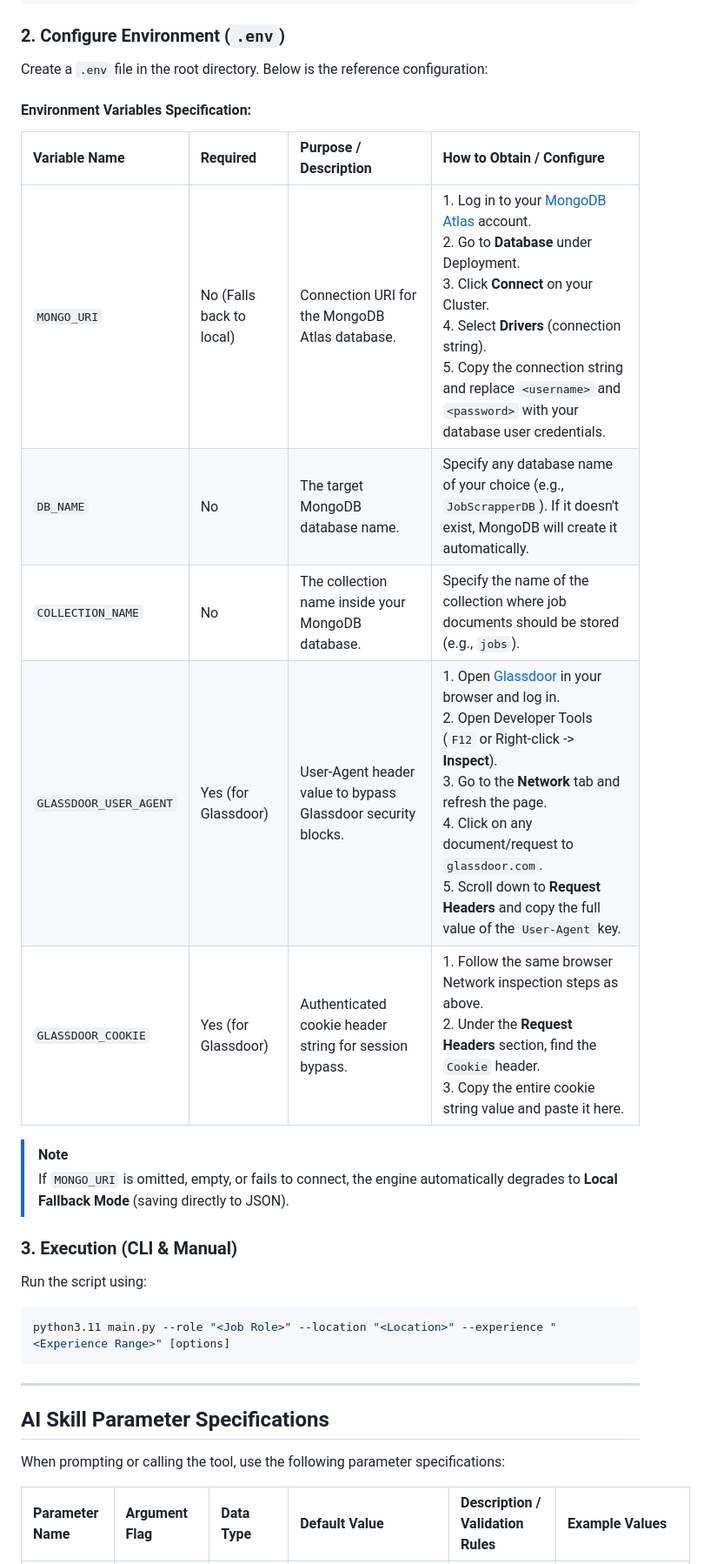
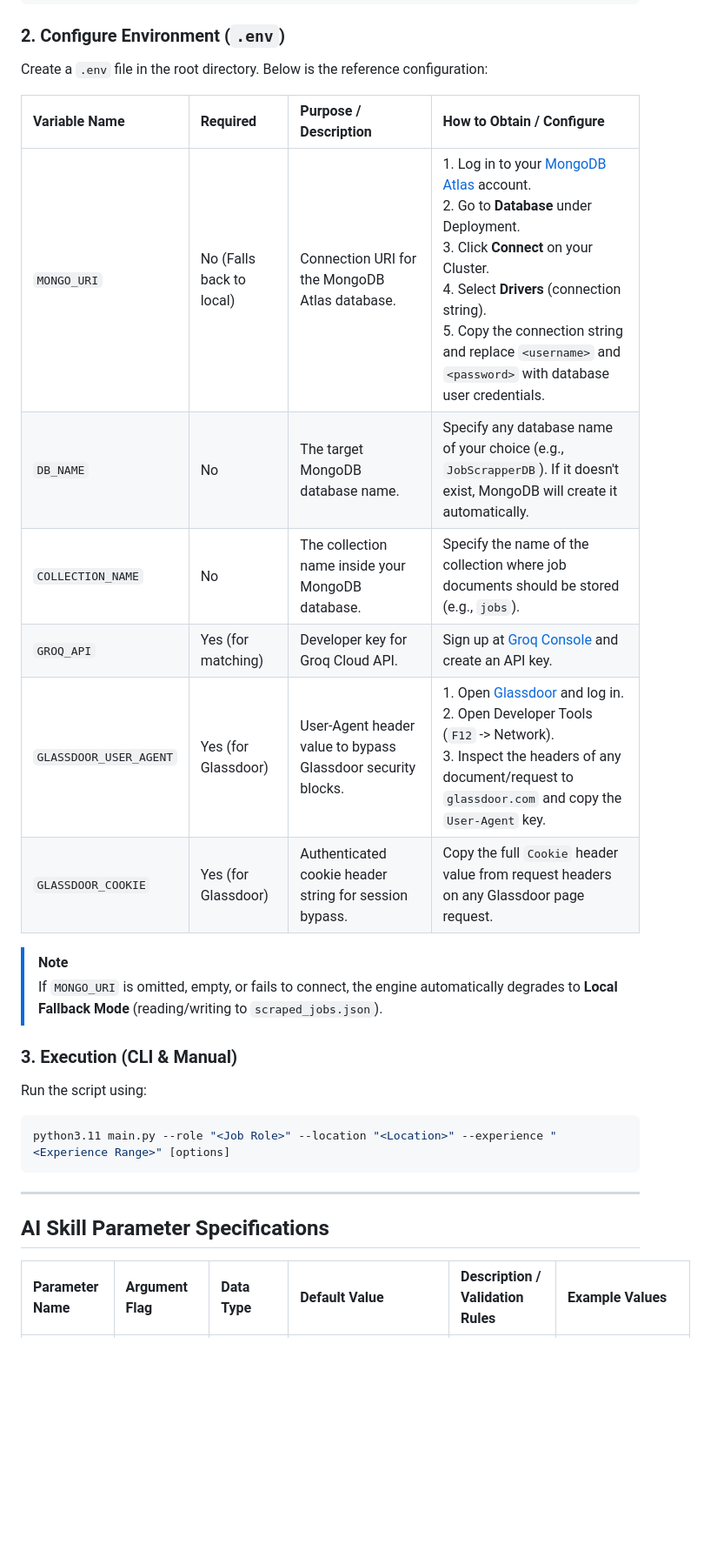
Before and after one commit to SanjeetSurve1401/Job_Scrape, a Markdown page: README.md, the part around one of its changes. Shown at 87% size. GitHub-like rendering; blank space fills up the shorter version.

```diff
--- a/README.md
+++ b/README.md
@@ -89,21 +102,17 @@ python3.11 -m pip install -r requirements.txt
 ### 2. Configure Environment (`.env`)
 Create a `.env` file in the root directory. Below is the reference configuration:
 
-
-#### Environment Variables Specification:
-
 | Variable Name | Required | Purpose / Description | How to Obtain / Configure |
 | :--- | :--- | :--- | :--- |
-| `MONGO_URI` | No (Falls back to local) | Connection URI for the MongoDB Atlas database. | 1. Log in to your [MongoDB Atlas](https://cloud.mongodb.com) account.<br>2. Go to **Database** under Deployment.<br>3. Click **Connect** on your Cluster.<br>4. Select **Drivers** (connection string).<br>5. Copy the connection string and replace `<username>` and `<password>` with your database user credentials. |
+| `MONGO_URI` | No (Falls back to local) | Connection URI for the MongoDB Atlas database. | 1. Log in to your [MongoDB Atlas](https://cloud.mongodb.com) account.<br>2. Go to **Database** under Deployment.<br>3. Click **Connect** on your Cluster.<br>4. Select **Drivers** (connection string).<br>5. Copy the connection string and replace `<username>` and `<password>` with database user credentials. |
 | `DB_NAME` | No | The target MongoDB database name. | Specify any database name of your choice (e.g., `JobScrapperDB`). If it doesn't exist, MongoDB will create it automatically. |
 | `COLLECTION_NAME` | No | The collection name inside your MongoDB database. | Specify the name of the collection where job documents should be stored (e.g., `jobs`). |
-| `GLASSDOOR_USER_AGENT`| Yes (for Glassdoor) | User-Agent header value to bypass Glassdoor security blocks. | 1. Open [Glassdoor](https://www.glassdoor.com) in your browser and log in.<br>2. Open Developer Tools (`F12` or Right-click -> **Inspect**).<br>3. Go to the **Network** tab and refresh the page.<br>4. Click on any document/request to `glassdoor.com`.<br>5. Scroll down to **Request Headers** and copy the full value of the `User-Agent` key. |
-| `GLASSDOOR_COOKIE` | Yes (for Glassdoor) | Authenticated cookie header string for session bypass. | 1. Follow the same browser Network inspection steps as above.<br>2. Under the **Request Headers** section, find the `Cookie` header.<br>3. Copy the entire cookie string value and paste it here. |
-
+| `GROQ_API` | Yes (for matching) | Developer key for Groq Cloud API. | Sign up at [Groq Console](https://console.groq.com) and create an API key. |
+| `GLASSDOOR_USER_AGENT`| Yes (for Glassdoor) | User-Agent header value to bypass Glassdoor security blocks. | 1. Open [Glassdoor](https://www.glassdoor.com) and log in.<br>2. Open Developer Tools (`F12` -> Network).<br>3. Inspect the headers of any document/request to `glassdoor.com` and copy the `User-Agent` key. |
+| `GLASSDOOR_COOKIE` | Yes (for Glassdoor) | Authenticated cookie header string for session bypass. | Copy the full `Cookie` header value from request headers on any Glassdoor page request. |
 
 > [!NOTE]
-> If `MONGO_URI` is omitted, empty, or fails to connect, the engine automatically degrades to **Local Fallback Mode** (saving directly to JSON).
-
+> If `MONGO_URI` is omitted, empty, or fails to connect, the engine automatically degrades to **Local Fallback Mode** (reading/writing to `scraped_jobs.json`).
 
 ### 3. Execution (CLI & Manual)
 Run the script using:
@@ -115,8 +124,6 @@ python3.11 main.py --role "<Job Role>" --location "<Location>" --experience "<Ex
 
 ## AI Skill Parameter Specifications
 
-When prompting or calling the tool, use the following parameter specifications:
-
 | Parameter Name | Argument Flag | Data Type | Default Value | Description / Validation Rules | Example Values |
 | :--- | :--- | :--- | :--- | :--- | :--- |
 | **Job Role** | `--role` | `String` | `"Software QA Engineer"` | Key title terms to scrape and verify. Precompiled regex filters out non-matching postings. | `"Python Developer"`, `"React Architect"` |
```
Also changed, not shown: other parts of README.md (+27 -13 lines).
